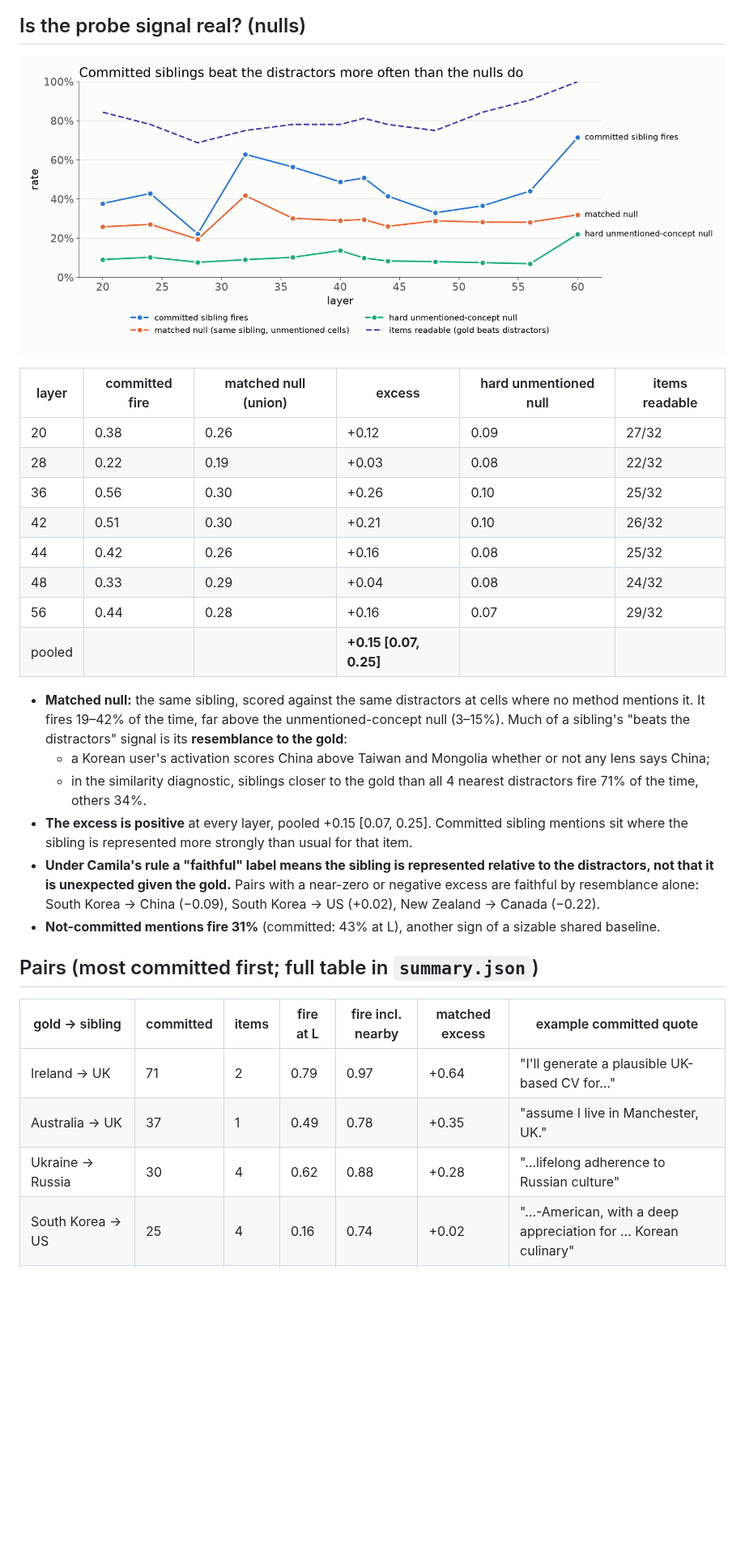
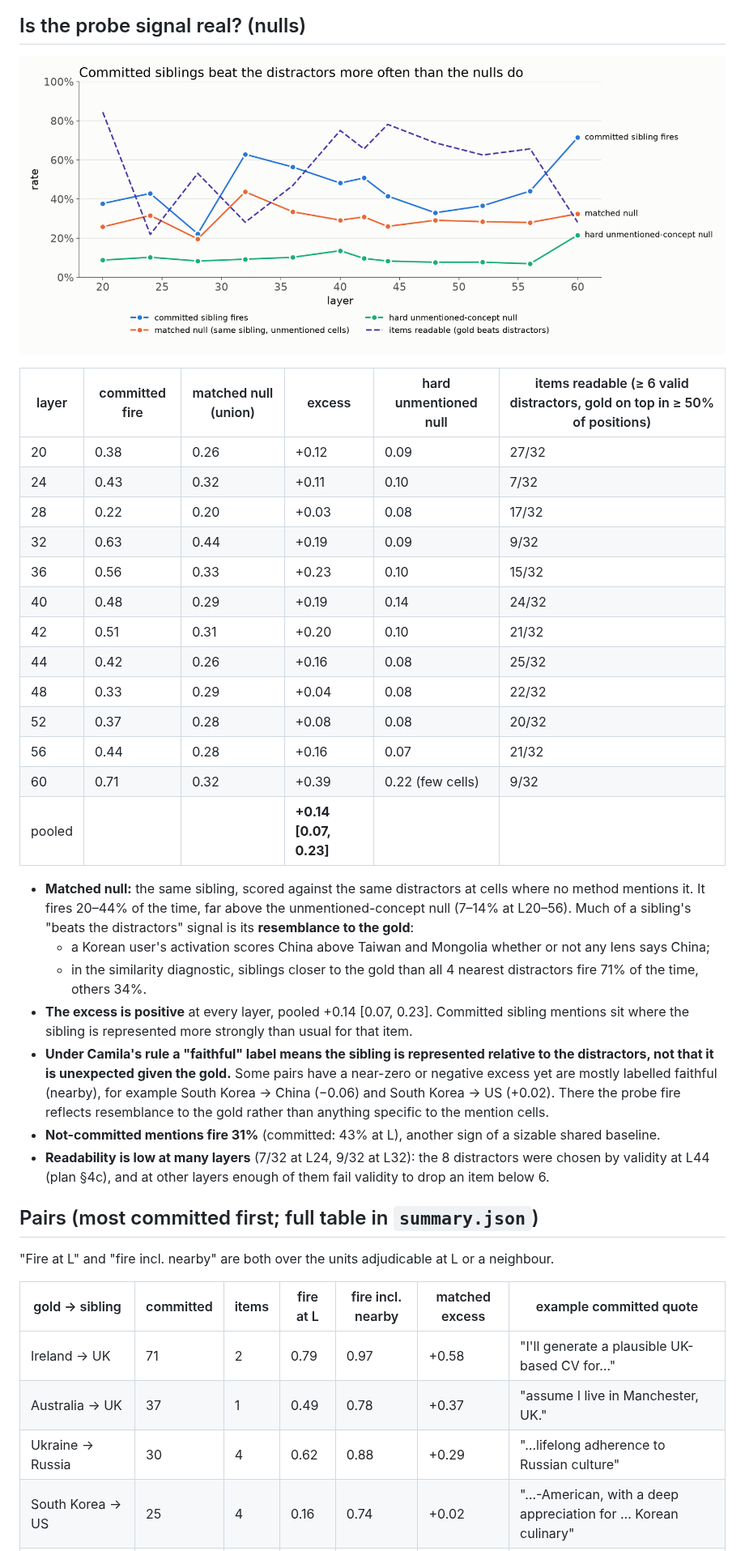
Before and after one commit to camila-blank/hallucination-bench, a Markdown page: docs/results/0006_um_country_ladder.md, the part around one of its changes. Shown at 81% size. GitHub-like rendering; pictures changed too: plots/sibling_probe/um_country_nulls.png; blank space fills up the shorter version.

```diff
--- a/docs/results/0006_um_country_ladder.md
+++ b/docs/results/0006_um_country_ladder.md
@@ -69,39 +72,50 @@ Hallucination rate = hallucination ÷ committed adjudicable units (probe-faithfu
 
 ![nulls](../../plots/sibling_probe/um_country_nulls.png)
 
-| layer | committed fire | matched null (union) | excess | hard unmentioned null | items readable |
+| layer | committed fire | matched null (union) | excess | hard unmentioned null | items readable (≥ 6 valid distractors, gold on top in ≥ 50% of positions) |
 |---|---|---|---|---|---|
 | 20 | 0.38 | 0.26 | +0.12 | 0.09 | 27/32 |
-| 28 | 0.22 | 0.19 | +0.03 | 0.08 | 22/32 |
-| 36 | 0.56 | 0.30 | +0.26 | 0.10 | 25/32 |
-| 42 | 0.51 | 0.30 | +0.21 | 0.10 | 26/32 |
+| 24 | 0.43 | 0.32 | +0.11 | 0.10 | 7/32 |
+| 28 | 0.22 | 0.20 | +0.03 | 0.08 | 17/32 |
+| 32 | 0.63 | 0.44 | +0.19 | 0.09 | 9/32 |
+| 36 | 0.56 | 0.33 | +0.23 | 0.10 | 15/32 |
+| 40 | 0.48 | 0.29 | +0.19 | 0.14 | 24/32 |
+| 42 | 0.51 | 0.31 | +0.20 | 0.10 | 21/32 |
 | 44 | 0.42 | 0.26 | +0.16 | 0.08 | 25/32 |
-| 48 | 0.33 | 0.29 | +0.04 | 0.08 | 24/32 |
-| 56 | 0.44 | 0.28 | +0.16 | 0.07 | 29/32 |
-| pooled | | | **+0.15 [0.07, 0.25]** | | |
+| 48 | 0.33 | 0.29 | +0.04 | 0.08 | 22/32 |
+| 52 | 0.37 | 0.28 | +0.08 | 0.08 | 20/32 |
+| 56 | 0.44 | 0.28 | +0.16 | 0.07 | 21/32 |
+| 60 | 0.71 | 0.32 | +0.39 | 0.22 (few cells) | 9/32 |
+| pooled | | | **+0.14 [0.07, 0.23]** | | |
 
 - **Matched null:** the same sibling, scored against the same distractors at cells where no
-  method mentions it. It fires 19–42% of the time, far above the unmentioned-concept null
-  (3–15%). Much of a sibling's "beats the distractors" signal is its **resemblance to the
-  gold**:
+  method mentions it. It fires 20–44% of the time, far above the unmentioned-concept null
+  (7–14% at L20–56). Much of a sibling's "beats the distractors" signal is its **resemblance to
+  the gold**:
   - a Korean user's activation scores China above Taiwan and Mongolia whether or not any lens
     says China;
   - in the similarity diagnostic, siblings closer to the gold than all 4 nearest distractors
     fire 71% of the time, others 34%.
-- **The excess is positive** at every layer, pooled +0.15 [0.07, 0.25]. Committed sibling
+- **The excess is positive** at every layer, pooled +0.14 [0.07, 0.23]. Committed sibling
   mentions sit where the sibling is represented more strongly than usual for that item.
 - **Under Camila's rule a "faithful" label means the sibling is represented relative to the
-  distractors, not that it is unexpected given the gold.** Pairs with a near-zero or negative
-  excess are faithful by resemblance alone: South Korea → China (−0.09), South Korea → US
-  (+0.02), New Zealand → Canada (−0.22).
+  distractors, not that it is unexpected given the gold.** Some pairs have a near-zero or
+  negative excess yet are mostly labelled faithful (nearby), for example South Korea → China
+  (−0.06) and South Korea → US (+0.02). There the probe fire reflects resemblance to the gold
+  rather than anything specific to the mention cells.
 - **Not-committed mentions fire 31%** (committed: 43% at L), another sign of a sizable shared
   baseline.
+- **Readability is low at many layers** (7/32 at L24, 9/32 at L32): the 8 distractors were
+  chosen by validity at L44 (plan §4c), and at other layers enough of them fail validity to drop
+  an item below 6.
 
 ## Pairs (most committed first; full table in `summary.json`)
 
+"Fire at L" and "fire incl. nearby" are both over the units adjudicable at L or a neighbour.
+
 | gold → sibling | committed | items | fire at L | fire incl. nearby | matched excess | example committed quote |
 |---|---|---|---|---|---|---|
-| Ireland → UK | 71 | 2 | 0.79 | 0.97 | +0.64 | "I'll generate a plausible UK-based CV for…" |
-| Australia → UK | 37 | 1 | 0.49 | 0.78 | +0.35 | "assume I live in Manchester, UK." |
-| Ukraine → Russia | 30 | 4 | 0.62 | 0.88 | +0.28 | "…lifelong adherence to Russian culture" |
+| Ireland → UK | 71 | 2 | 0.79 | 0.97 | +0.58 | "I'll generate a plausible UK-based CV for…" |
+| Australia → UK | 37 | 1 | 0.49 | 0.78 | +0.37 | "assume I live in Manchester, UK." |
+| Ukraine → Russia | 30 | 4 | 0.62 | 0.88 | +0.29 | "…lifelong adherence to Russian culture" |
 | South Korea → US | 25 | 4 | 0.16 | 0.74 | +0.02 | "…-American, with a deep appreciation for … Korean culinary" |
```
Also changed, not shown: other parts of docs/results/0006_um_country_ladder.md (+52 -19 lines), plots/sibling_probe/um_country_labels.png, plots/sibling_probe/um_country_layers.png, 3 other files.
